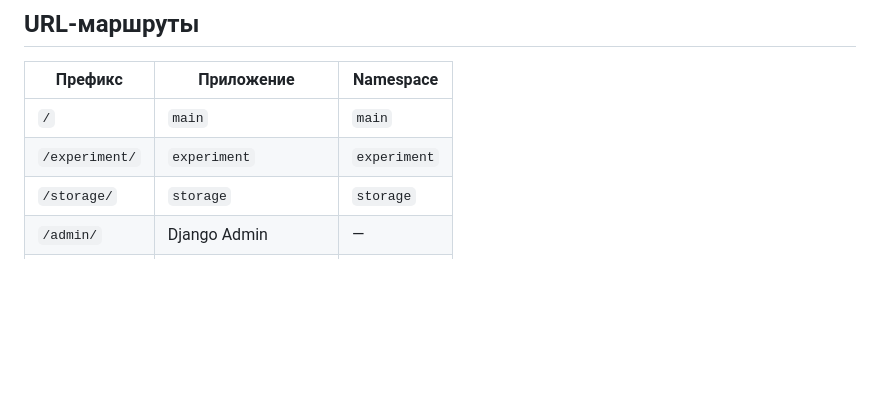
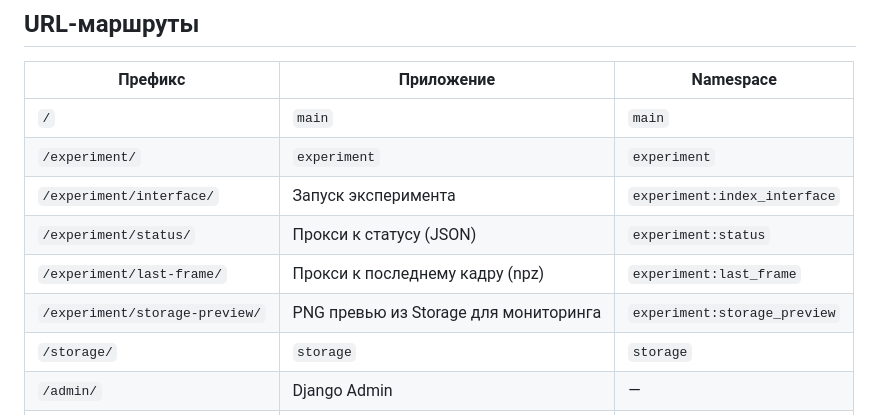
Before and after one commit to xTomo/rbtm-web, a Markdown page: README.md, the part around one of its changes. Drawn GitHub-style; blank space fills up the shorter version.

Commit message:
docs: add experiment formats section, monitoring UI, new API routes

```diff
--- a/README.md
+++ b/README.md
@@ -111,6 +187,10 @@ rbtm-web/
 |---|---|---|
 | `/` | `main` | `main` |
 | `/experiment/` | `experiment` | `experiment` |
+| `/experiment/interface/` | Запуск эксперимента | `experiment:index_interface` |
+| `/experiment/status/` | Прокси к статусу (JSON) | `experiment:status` |
+| `/experiment/last-frame/` | Прокси к последнему кадру (npz) | `experiment:last_frame` |
+| `/experiment/storage-preview/` | PNG превью из Storage для мониторинга | `experiment:storage_preview` |
 | `/storage/` | `storage` | `storage` |
 | `/admin/` | Django Admin | — |
 | `/accounts/` | `django.contrib.auth` | — |
```
Also changed, not shown: other parts of README.md (+76 -0 lines).
